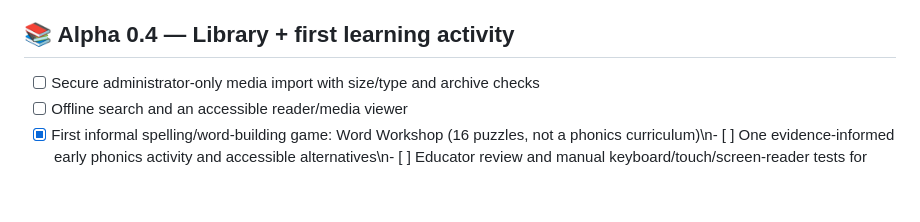
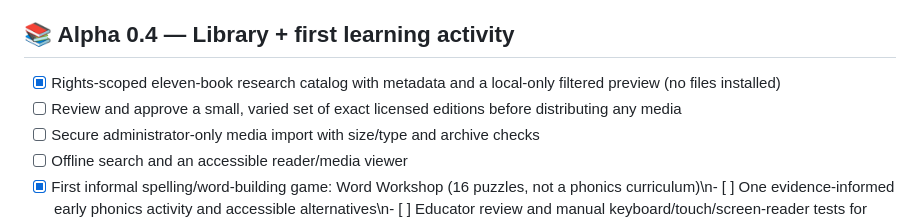
Before and after one commit to KadenBar/wondernet, a Markdown page: docs/roadmap.md, the part around the change. Rendered like a GitHub page; blank space fills up the shorter version.

Commit message:
Reflect library starter catalog without claiming downloadable books

```diff
--- a/docs/roadmap.md
+++ b/docs/roadmap.md
@@ -26,6 +26,8 @@ This is a **living plan**, not a release promise. Each milestone has explicit ac
 - [ ] Offline functional and recovery tests
 
 ## 📚 Alpha 0.4 — Library + first learning activity
+- [x] Rights-scoped eleven-book research catalog with metadata and a local-only filtered preview (no files installed)
+- [ ] Review and approve a small, varied set of exact licensed editions before distributing any media
 - [ ] Secure administrator-only media import with size/type and archive checks
 - [ ] Offline search and an accessible reader/media viewer
 - [x] First informal spelling/word-building game: Word Workshop (16 puzzles, not a phonics curriculum)\n- [ ] One evidence-informed early phonics activity and accessible alternatives\n- [ ] Educator review and manual keyboard/touch/screen-reader tests for Word Workshop
```
